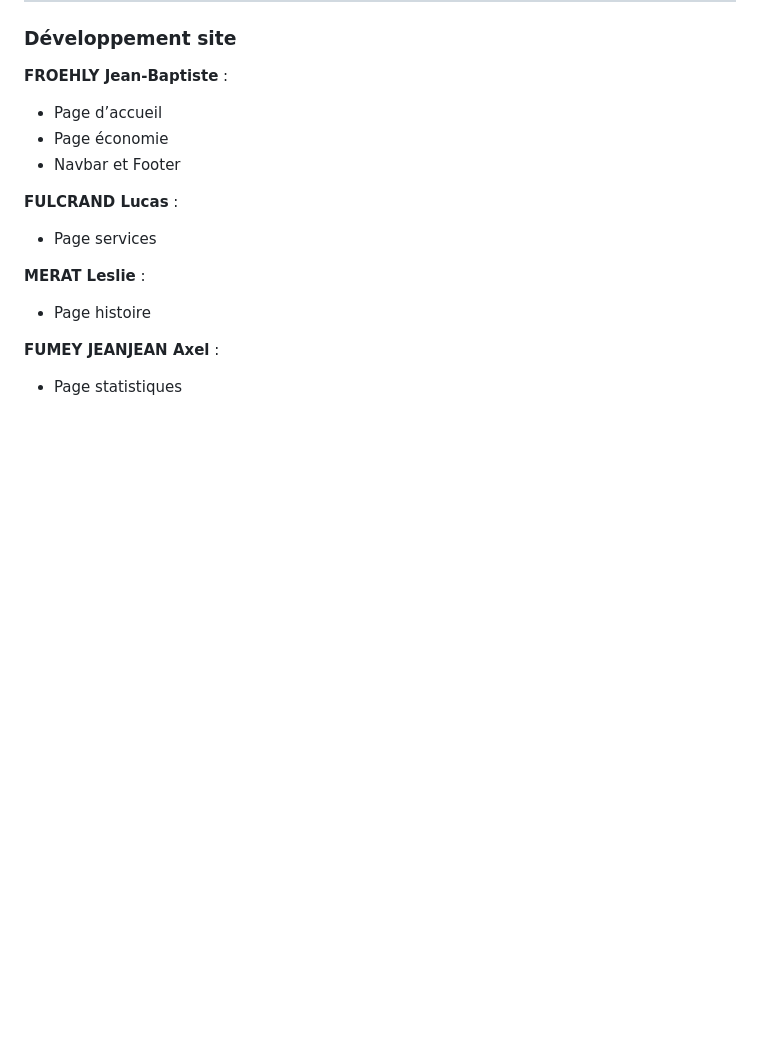
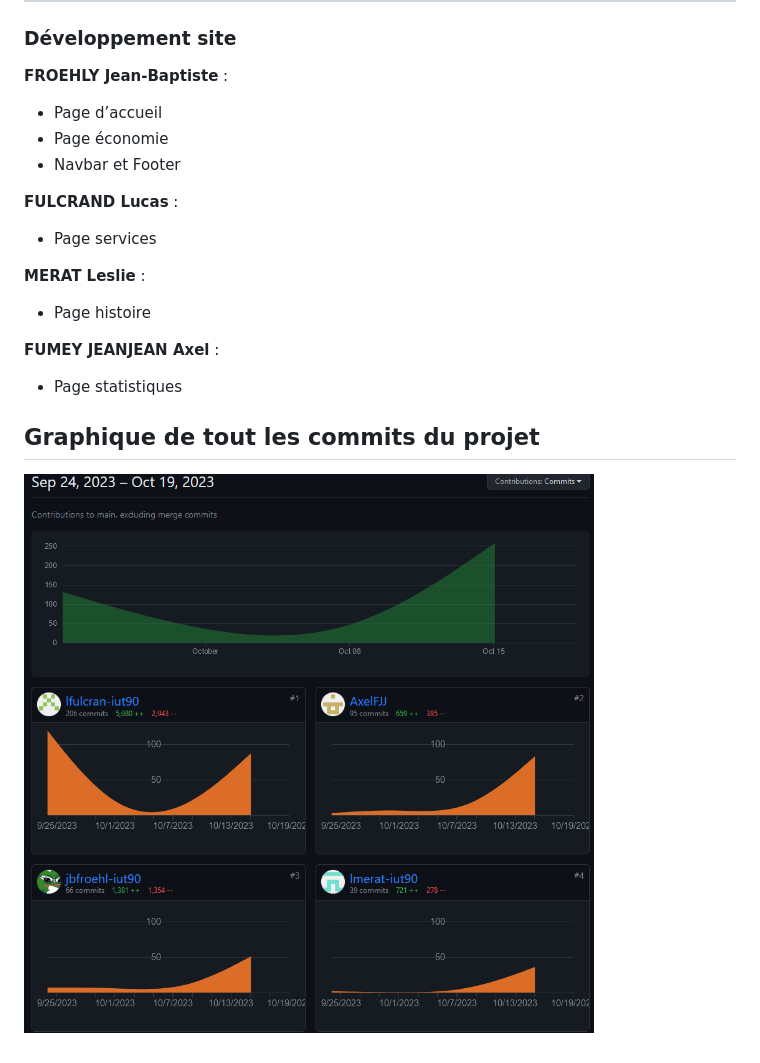
Before and after one commit to lfulcran-iut90/S1-2023-BlaBlaCar, a Markdown page: README.md, the part around the change. Rendered like a GitHub page; blank space fills up the shorter version.

```diff
--- a/README.md
+++ b/README.md
@@ -111,3 +111,7 @@ Pour la conception du site, nous nous sommes inspirés du site officiel de BlaBl
 
 **FUMEY JEANJEAN Axel** :
   - Page statistiques
+
+## Graphique de tout les commits du projet
+
+![capture d'écran du graphique des commits](Site/Docs/graphe_commits_all.png)
```
